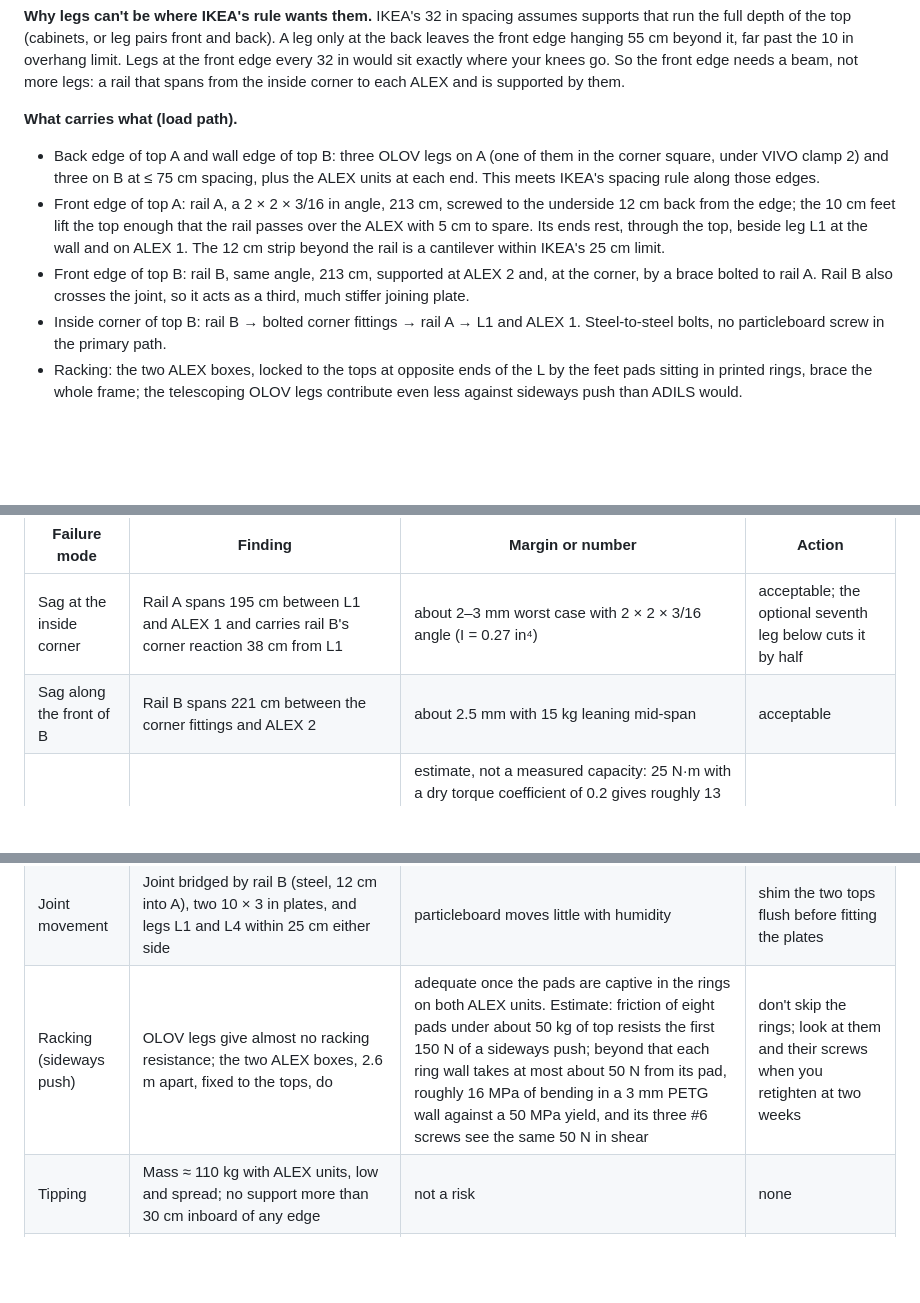
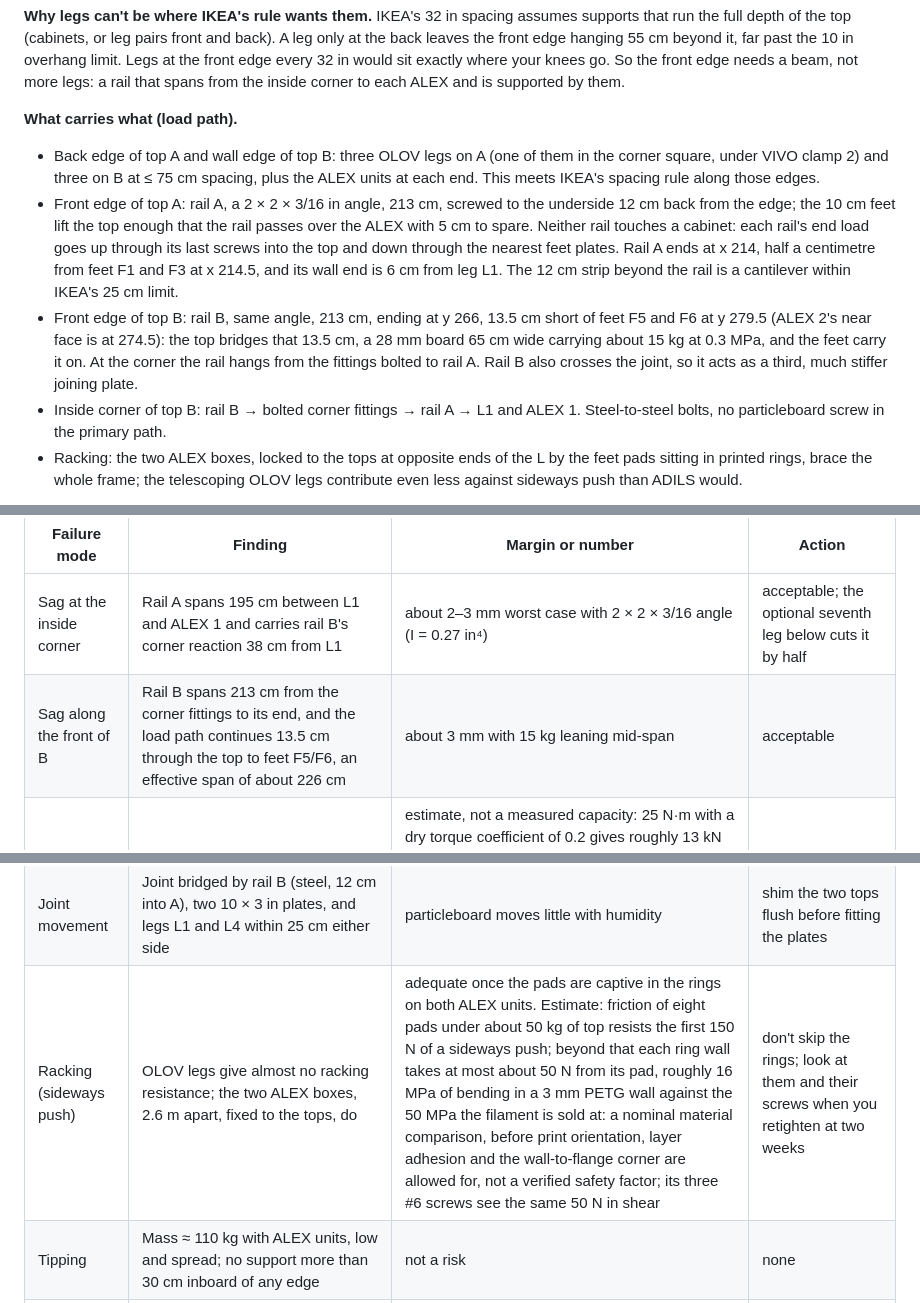
Before and after one commit to scotthowson/desk-setup, a Markdown page: docs/design-review.md, 3 parts joined by grey strips. Drawn GitHub-style; blank space fills up the shorter version.

Commit message:
Review: rails bear through the tops onto the feet plates, not on the cabinets; rail B effective span 226 cm; ring stress labelled nominal
Co-Authored-By: Claude Fable 5.1 <noreply@anthropic.com>

```diff
--- a/docs/design-review.md
+++ b/docs/design-review.md
@@ -45,8 +45,8 @@ The design puts every leg against a wall edge, carries both front edges on steel
 **What carries what (load path).**
 
 - Back edge of top A and wall edge of top B: three OLOV legs on A (one of them in the corner square, under VIVO clamp 2) and three on B at ≤ 75 cm spacing, plus the ALEX units at each end. This meets IKEA's spacing rule along those edges.
-- Front edge of top A: rail A, a 2 × 2 × 3/16 in angle, 213 cm, screwed to the underside 12 cm back from the edge; the 10 cm feet lift the top enough that the rail passes over the ALEX with 5 cm to spare. Its ends rest, through the top, beside leg L1 at the wall and on ALEX 1. The 12 cm strip beyond the rail is a cantilever within IKEA's 25 cm limit.
-- Front edge of top B: rail B, same angle, 213 cm, supported at ALEX 2 and, at the corner, by a brace bolted to rail A. Rail B also crosses the joint, so it acts as a third, much stiffer joining plate.
+- Front edge of top A: rail A, a 2 × 2 × 3/16 in angle, 213 cm, screwed to the underside 12 cm back from the edge; the 10 cm feet lift the top enough that the rail passes over the ALEX with 5 cm to spare. Neither rail touches a cabinet: each rail's end load goes up through its last screws into the top and down through the nearest feet plates. Rail A ends at x 214, half a centimetre from feet F1 and F3 at x 214.5, and its wall end is 6 cm from leg L1. The 12 cm strip beyond the rail is a cantilever within IKEA's 25 cm limit.
+- Front edge of top B: rail B, same angle, 213 cm, ending at y 266, 13.5 cm short of feet F5 and F6 at y 279.5 (ALEX 2's near face is at 274.5): the top bridges that 13.5 cm, a 28 mm board 65 cm wide carrying about 15 kg at 0.3 MPa, and the feet carry it on. At the corner the rail hangs from the fittings bolted to rail A. Rail B also crosses the joint, so it acts as a third, much stiffer joining plate.
 - Inside corner of top B: rail B → bolted corner fittings → rail A → L1 and ALEX 1. Steel-to-steel bolts, no particleboard screw in the primary path.
 - Racking: the two ALEX boxes, locked to the tops at opposite ends of the L by the feet pads sitting in printed rings, brace the whole frame; the telescoping OLOV legs contribute even less against sideways push than ADILS would.
 
@@ -183,14 +183,14 @@ The six-leg plan without rails is inadequate: both front edges would hang 55 cm
 | Failure mode | Finding | Margin or number | Action |
 | --- | --- | --- | --- |
 | Sag at the inside corner | Rail A spans 195 cm between L1 and ALEX 1 and carries rail B's corner reaction 38 cm from L1 | about 2–3 mm worst case with 2 × 2 × 3/16 angle (I = 0.27 in⁴) | acceptable; the optional seventh leg below cuts it by half |
-| Sag along the front of B | Rail B spans 221 cm between the corner fittings and ALEX 2 | about 2.5 mm with 15 kg leaning mid-span | acceptable |
+| Sag along the front of B | Rail B spans 213 cm from the corner fittings to its end, and the load path continues 13.5 cm through the top to feet F5/F6, an effective span of about 226 cm | about 3 mm with 15 kg leaning mid-span | acceptable |
 | Corner joint slip | the six 3/8 bolts sit in 7/16 in rail holes (1.6 mm play) and 9/16 in fitting holes (4.8 mm), so the corner holds by friction, not by the bolts bearing | estimate, not a measured capacity: 25 N·m with a dry torque coefficient of 0.2 gives roughly 13 kN per bolt (the nylon insert's prevailing torque and any lubrication move this either way); six bolts sharing equally at an assumed 0.3 friction coefficient for bare hot-rolled steel give about 20 kN against a corner reaction near 150 N. Even a quarter of that preload, unequal sharing and a coefficient of 0.15 leave a margin above 15 | tighten fully (manual step 7); retighten if the corner ever settles |
 | Rail overload | 80 kg person sitting mid-span on rail A | bending stress ≈ 130 MPa vs 250 MPa yield, margin ≈ 1.9 | fine, but don't sit on the inside corner |
 | Top between supports | 38 cm from back legs to rail, 28 mm board, laminated both faces | far below the 80 cm IKEA span | none |
 | Overhang | 12 cm beyond rails, 3.5 cm beyond ALEX, 10–15 cm beyond wall legs | all within 25 cm | none |
 | Fastener pull-out | #10 screws, 20 mm in particleboard, roughly 50–80 kg each (typical published range); 9–10 per rail | rails see mostly shear, not pull-out | none; the only pull-out case is the two screws into A's front strip, which the bolted corner fittings back up |
 | Joint movement | Joint bridged by rail B (steel, 12 cm into A), two 10 × 3 in plates, and legs L1 and L4 within 25 cm either side | particleboard moves little with humidity | shim the two tops flush before fitting the plates |
-| Racking (sideways push) | OLOV legs give almost no racking resistance; the two ALEX boxes, 2.6 m apart, fixed to the tops, do | adequate once the pads are captive in the rings on both ALEX units. Estimate: friction of eight pads under about 50 kg of top resists the first 150 N of a sideways push; beyond that each ring wall takes at most about 50 N from its pad, roughly 16 MPa of bending in a 3 mm PETG wall against a 50 MPa yield, and its three #6 screws see the same 50 N in shear | don't skip the rings; look at them and their screws when you retighten at two weeks |
+| Racking (sideways push) | OLOV legs give almost no racking resistance; the two ALEX boxes, 2.6 m apart, fixed to the tops, do | adequate once the pads are captive in the rings on both ALEX units. Estimate: friction of eight pads under about 50 kg of top resists the first 150 N of a sideways push; beyond that each ring wall takes at most about 50 N from its pad, roughly 16 MPa of bending in a 3 mm PETG wall against the 50 MPa the filament is sold at: a nominal material comparison, before print orientation, layer adhesion and the wall-to-flange corner are allowed for, not a verified safety factor; its three #6 screws see the same 50 N in shear | don't skip the rings; look at them and their screws when you retighten at two weeks |
 | Tipping | Mass ≈ 110 kg with ALEX units, low and spread; no support more than 30 cm inboard of any edge | not a risk | none |
 | ALEX capacity | IKEA lists 12 kg max load on the drawer unit, but sells the same cabinet as one of the two supports of its LAGKAPTEN/ALEX desk, rated 50 kg spread over the top plus 15 kg on one spot, so the cabinet sees about 30 kg in IKEA's own product | ALEX 1 carries about 35 kg (a quarter of top A, the rail end, the Y60 and the lamp), ALEX 2 about 16 kg; each pad puts 0.04 MPa on the top panel, 5 cm from a side panel, 50 times under particleboard's crush strength; the panel's bending from a 9 kg pad 5 cm inboard of its supported edge is about 0.35 MPa against a rupture strength of 11 MPa or more, and the dowel-and-cam joint to each side panel sees about 180 N in shear across nine fasteners | none; the 12 kg is the rating for things set on the cabinet's own top, not for the cabinet as a desk support |
 | Knee and thigh clearance | With the spacers the rail bottom sits at 75.1 cm, 12 cm back from the front edge | clears any seated thigh | resolved by the spacers; the 1½ in fallback is no longer needed |
```
